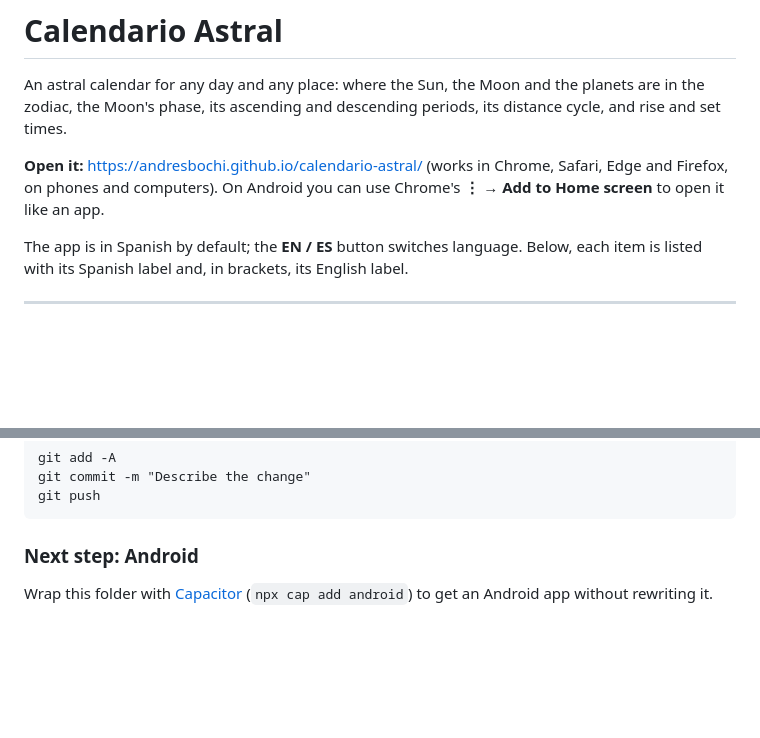
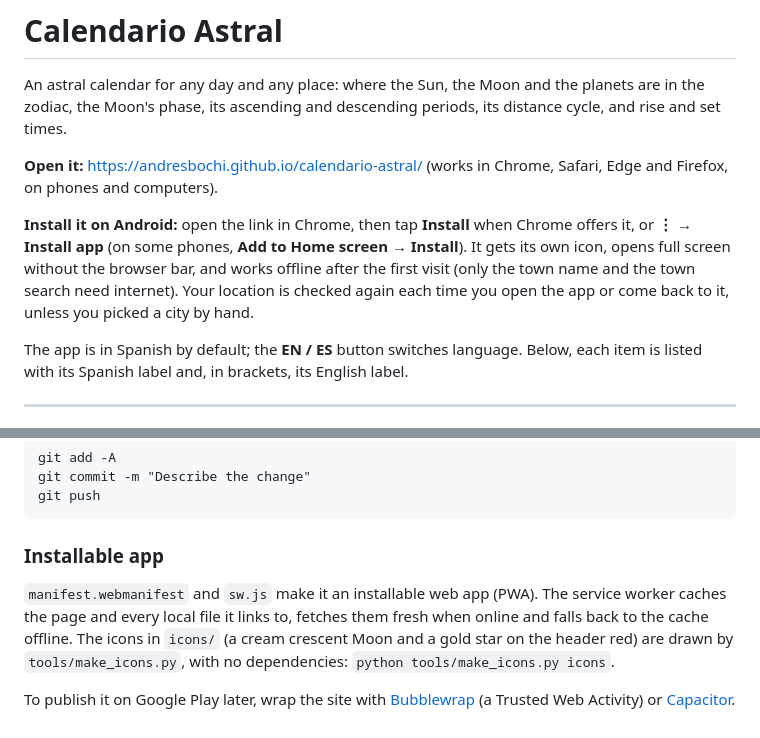
Before and after one commit to AndresBochi/calendario-astral, a Markdown page: README.md, 2 parts joined by grey strips. Rendered like a GitHub page; blank space fills up the shorter version.

````diff
--- a/README.md
+++ b/README.md
@@ -5,8 +5,13 @@ zodiac, the Moon's phase, its ascending and descending periods, its distance cyc
 set times.
 
 **Open it:** https://andresbochi.github.io/calendario-astral/ (works in Chrome, Safari, Edge and
-Firefox, on phones and computers). On Android you can use Chrome's **⋮ → Add to Home screen** to
-open it like an app.
+Firefox, on phones and computers).
+
+**Install it on Android:** open the link in Chrome, then tap **Install** when Chrome offers it, or
+**⋮ → Install app** (on some phones, **Add to Home screen → Install**). It gets its own icon,
+opens full screen without the browser bar, and works offline after the first visit (only the town
+name and the town search need internet). Your location is checked again each time you open the app or come back
+to it, unless you picked a city by hand.
 
 The app is in Spanish by default; the **EN / ES** button switches language. Below, each item is
 listed with its Spanish label and, in brackets, its English label.
@@ -221,7 +226,13 @@ git commit -m "Describe the change"
 git push
 ```
 
-### Next step: Android
+### Installable app
 
-Wrap this folder with [Capacitor](https://capacitorjs.com/) (`npx cap add android`) to get an
-Android app without rewriting it.
+`manifest.webmanifest` and `sw.js` make it an installable web app (PWA). The service worker
+caches the page and every local file it links to, fetches them fresh when online and falls back to
+the cache offline. The icons in `icons/` (a cream crescent Moon and a gold star on the header
+red) are drawn by `tools/make_icons.py`, with no dependencies: `python tools/make_icons.py icons`.
+
+To publish it on Google Play later, wrap the site with
+[Bubblewrap](https://github.com/GoogleChromeLabs/bubblewrap) (a Trusted Web Activity) or
+[Capacitor](https://capacitorjs.com/).
````
Also changed, not shown: icons/apple-touch-icon.png (added), icons/icon-192.png (added), icons/icon-512.png (added), icons/icon-maskable-512.png (added), 5 other files.
